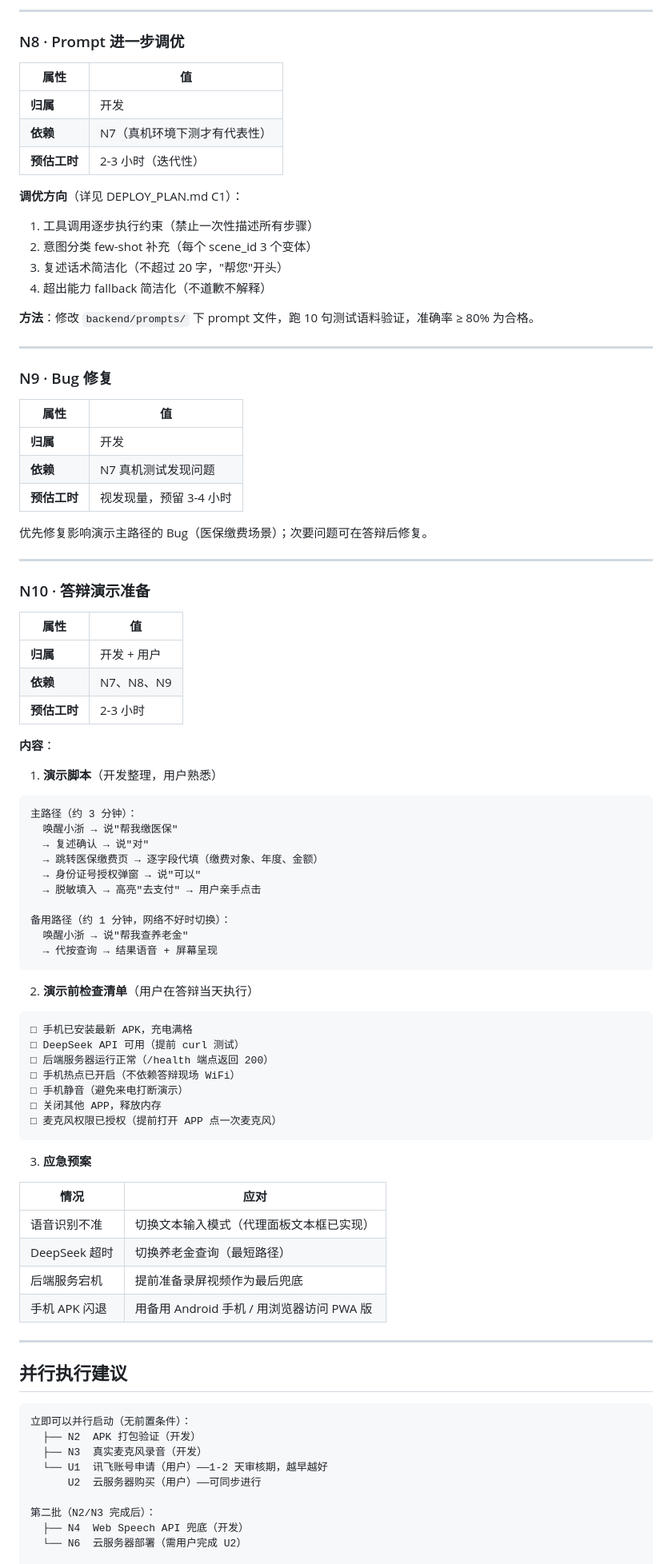
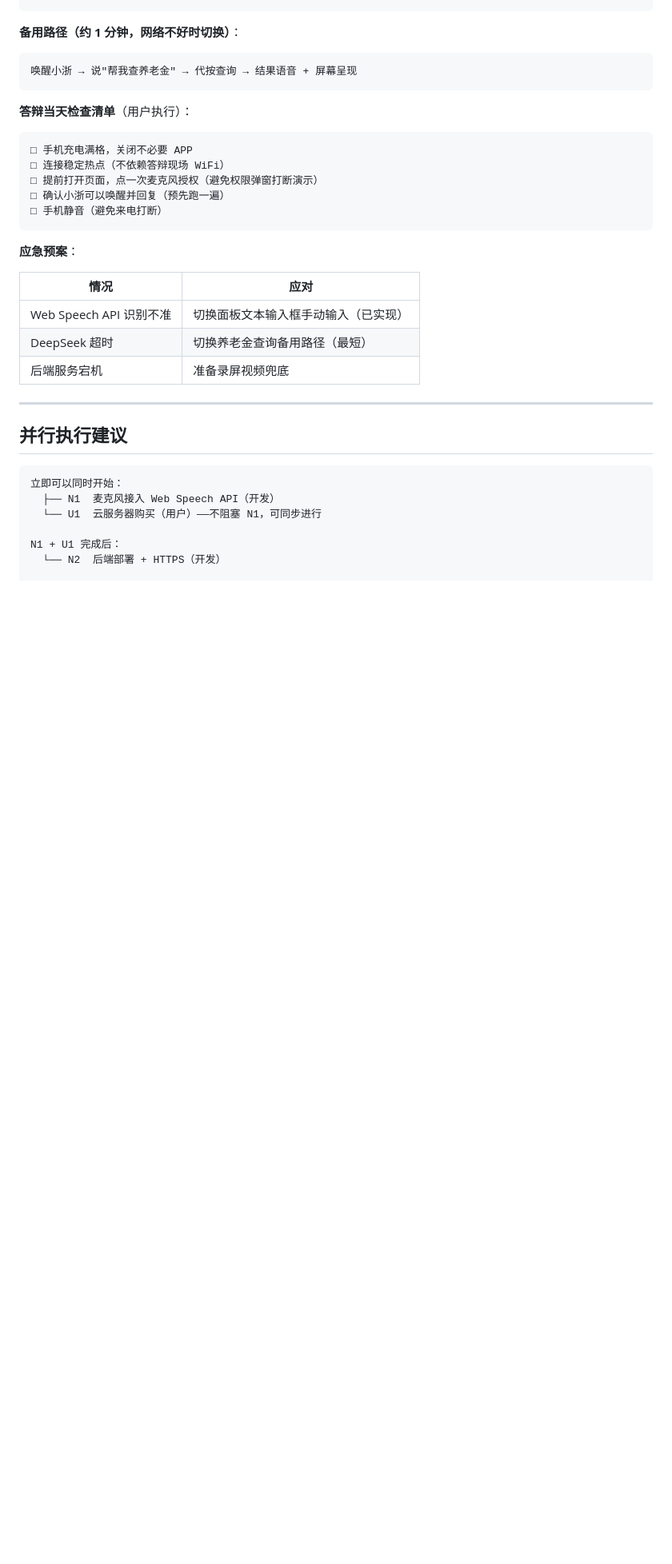
Before and after one commit to Echo-bababoyi/test, a Markdown page: docs/NEXT_PLAN.md, the part around one of its changes. Shown at 80% size. Drawn GitHub-style; blank space fills up the shorter version.

````diff
--- a/docs/NEXT_PLAN.md
+++ b/docs/NEXT_PLAN.md
@@ -210,94 +216,36 @@ cd /home/getui/codes/liangyc/archive/test/app
----
-
-### N8 · Prompt 进一步调优
-
-| 属性 | 值 |
-|---|---|
-| **归属** | 开发 |
-| **依赖** | N7（真机环境下测才有代表性） |
-| **预估工时** | 2-3 小时（迭代性） |
-
-**调优方向**（详见 DEPLOY_PLAN.md C1）：
-
-1. 工具调用逐步执行约束（禁止一次性描述所有步骤）
-2. 意图分类 few-shot 补充（每个 scene_id 3 个变体）
-3. 复述话术简洁化（不超过 20 字，"帮您"开头）
-4. 超出能力 fallback 简洁化（不道歉不解释）
-
-**方法**：修改 `backend/prompts/` 下 prompt 文件，跑 10 句测试语料验证，准确率 ≥ 80% 为合格。
-
----
-
-### N9 · Bug 修复
-
-| 属性 | 值 |
-|---|---|
-| **归属** | 开发 |
-| **依赖** | N7 真机测试发现问题 |
-| **预估工时** | 视发现量，预留 3-4 小时 |
-
-优先修复影响演示主路径的 Bug（医保缴费场景）；次要问题可在答辩后修复。
-
----
-
-### N10 · 答辩演示准备
-
-| 属性 | 值 |
-|---|---|
-| **归属** | 开发 + 用户 |
-| **依赖** | N7、N8、N9 |
-| **预估工时** | 2-3 小时 |
-
-**内容**：
-
-1. **演示脚本**（开发整理，用户熟悉）
+**备用路径（约 1 分钟，网络不好时切换）**：
 
 ```
-主路径（约 3 分钟）：
-  唤醒小浙 → 说"帮我缴医保"
-  → 复述确认 → 说"对"
-  → 跳转医保缴费页 → 逐字段代填（缴费对象、年度、金额）
-  → 身份证号授权弹窗 → 说"可以"
-  → 脱敏填入 → 高亮"去支付" → 用户亲手点击
-
-备用路径（约 1 分钟，网络不好时切换）：
-  唤醒小浙 → 说"帮我查养老金"
-  → 代按查询 → 结果语音 + 屏幕呈现
+唤醒小浙 → 说"帮我查养老金" → 代按查询 → 结果语音 + 屏幕呈现
 ```
 
-2. **演示前检查清单**（用户在答辩当天执行）
+**答辩当天检查清单**（用户执行）：
 
 ```
-□ 手机已安装最新 APK，充电满格
-□ DeepSeek API 可用（提前 curl 测试）
-□ 后端服务器运行正常（/health 端点返回 200）
-□ 手机热点已开启（不依赖答辩现场 WiFi）
-□ 手机静音（避免来电打断演示）
-□ 关闭其他 APP，释放内存
-□ 麦克风权限已授权（提前打开 APP 点一次麦克风）
+□ 手机充电满格，关闭不必要 APP
+□ 连接稳定热点（不依赖答辩现场 WiFi）
+□ 提前打开页面，点一次麦克风授权（避免权限弹窗打断演示）
+□ 确认小浙可以唤醒并回复（预先跑一遍）
+□ 手机静音（避免来电打断）
 ```
 
-3. **应急预案**
+**应急预案**：
 
 | 情况 | 应对 |
 |---|---|
-| 语音识别不准 | 切换文本输入模式（代理面板文本框已实现） |
-| DeepSeek 超时 | 切换养老金查询（最短路径） |
-| 后端服务宕机 | 提前准备录屏视频作为最后兜底 |
-| 手机 APK 闪退 | 用备用 Android 手机 / 用浏览器访问 PWA 版 |
+| Web Speech API 识别不准 | 切换面板文本输入框手动输入（已实现） |
+| DeepSeek 超时 | 切换养老金查询备用路径（最短） |
+| 后端服务宕机 | 准备录屏视频兜底 |
 
 ---
 
 ## 并行执行建议
 
 ```
-立即可以并行启动（无前置条件）：
-  ├── N2  APK 打包验证（开发）
-  ├── N3  真实麦克风录音（开发）
-  └── U1  讯飞账号申请（用户）——1-2 天审核期，越早越好
-      U2  云服务器购买（用户）——可同步进行
+立即可以同时开始：
+  ├── N1  麦克风接入 Web Speech API（开发）
+  └── U1  云服务器购买（用户）——不阻塞 N1，可同步进行
 
-第二批（N2/N3 完成后）：
-  ├── N4  Web Speech API 兜底（开发）
-  └── N6  云服务器部署（需用户完成 U2）
+N1 + U1 完成后：
+  └── N2  后端部署 + HTTPS（开发）
 
````
Also changed, not shown: other parts of docs/NEXT_PLAN.md (+142 -151 lines).
